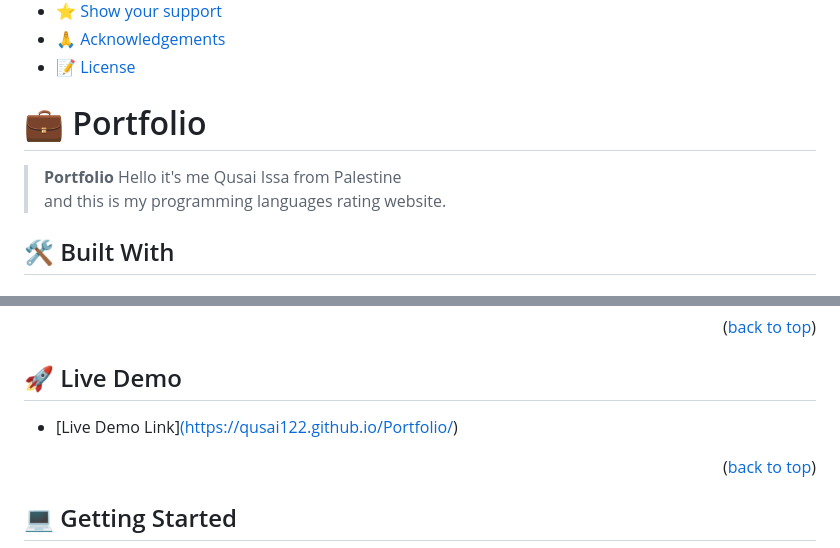
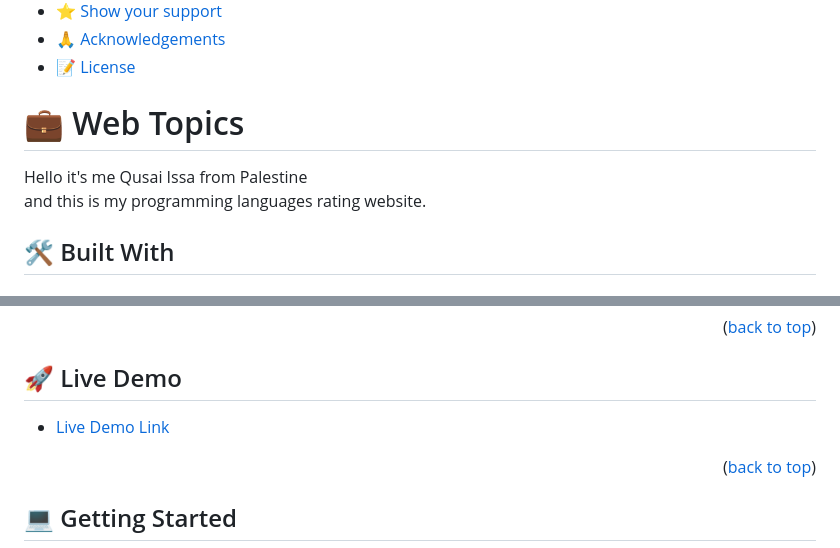
Before and after one commit to JSD-0423/Qusai-Issa-Project1, a Markdown page: README.md, 2 parts joined by grey strips. Rendered like a GitHub page.

```diff
--- a/README.md
+++ b/README.md
@@ -25,11 +25,10 @@
 
 <!-- PROJECT DESCRIPTION -->
 
-# 💼 Portfolio <a name="about-project"></a>
+# 💼 Web Topics <a name="about-project"></a>
 
-> **Portfolio**
-> Hello it's me Qusai Issa from Palestine<br/>
-> and this is my programming languages rating website.
+Hello it's me Qusai Issa from Palestine<br/>
+and this is my programming languages rating website.
 
 ## 🛠 Built With <a name="built-with"></a>
 
@@ -65,7 +64,7 @@ This Project was buiilt with HTML, CSS and JavaScript
 
 ## 🚀 Live Demo <a name="live-demo"></a>
 
-- [Live Demo Link][(https://qusai122.github.io/Portfolio/)](https://jsd-0423.github.io/Qusai-Issa-Project1/)
+- [Live Demo Link](https://jsd-0423.github.io/Qusai-Issa-Project1/)
 
 <p align="right">(<a href="#readme-top">back to top</a>)</p>
 
```
